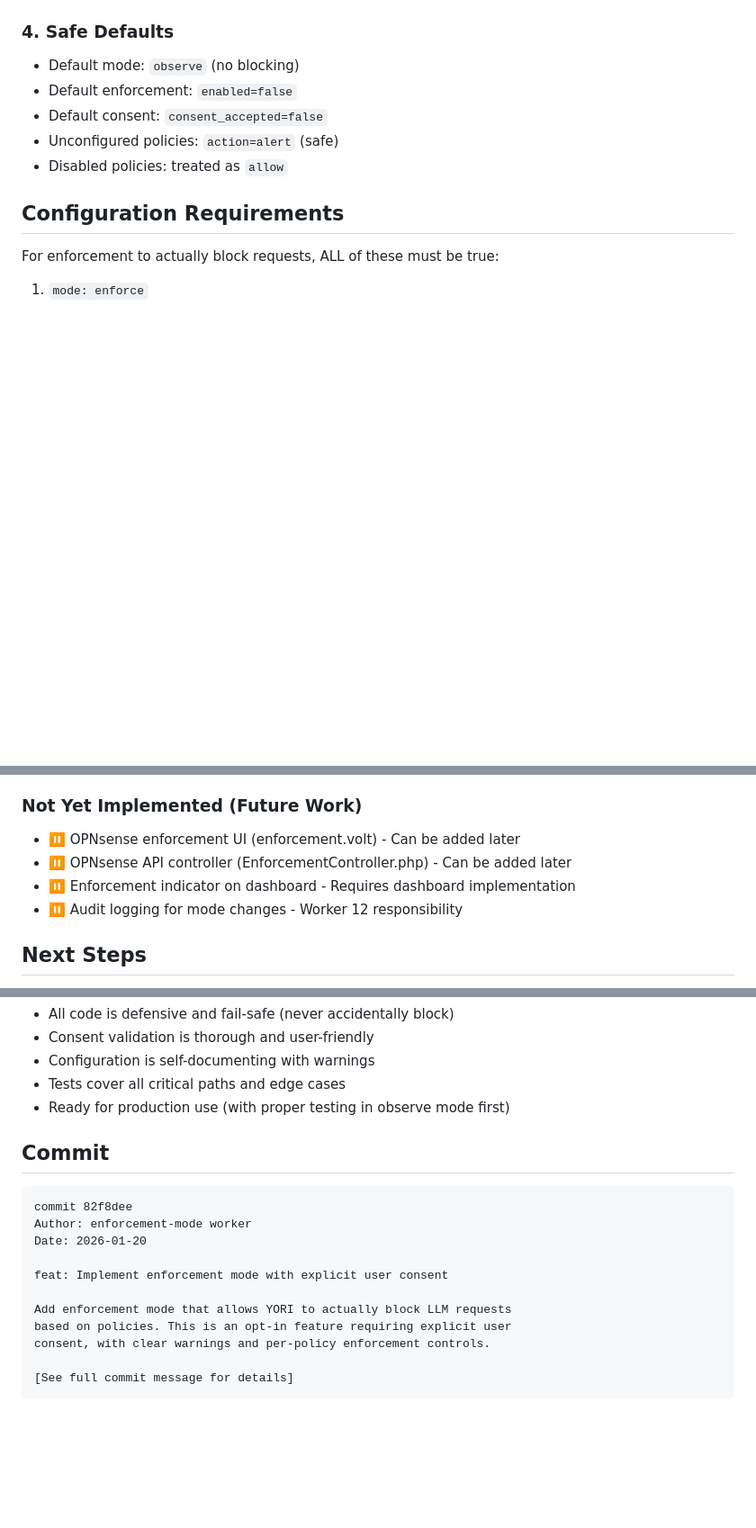
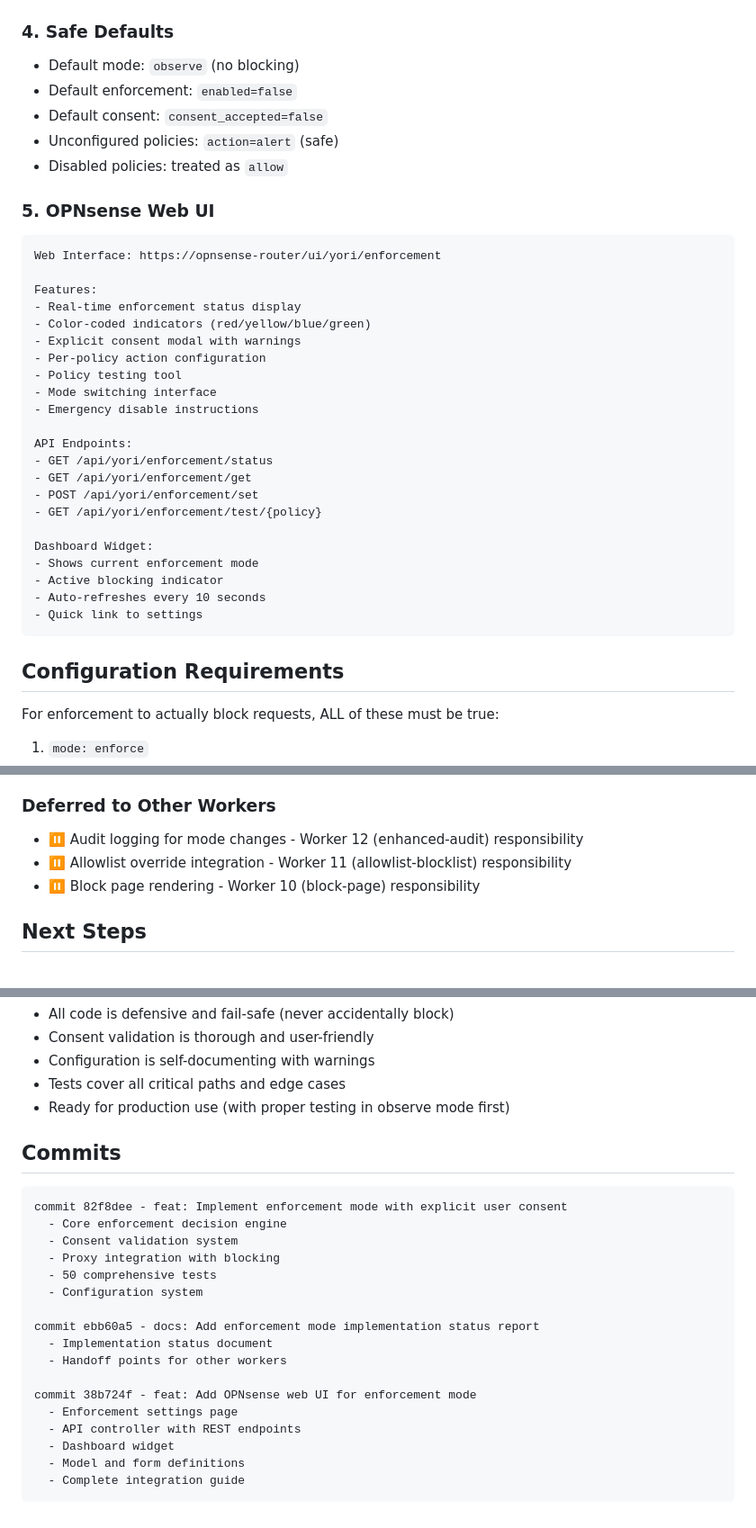
Before and after one commit to apathy-ca/yori, a Markdown page: ENFORCEMENT_MODE_STATUS.md, 3 parts joined by grey strips. Shown at 90% size. Drawn GitHub-style; blank space fills up the shorter version.

Commit message:
docs: Update status report with OPNsense integration completion

````diff
--- a/ENFORCEMENT_MODE_STATUS.md
+++ b/ENFORCEMENT_MODE_STATUS.md
@@ -112,6 +129,32 @@ policies:
 - Default consent: `consent_accepted=false`
 - Unconfigured policies: `action=alert` (safe)
 - Disabled policies: treated as `allow`
+
+### 5. OPNsense Web UI
+```
+Web Interface: https://opnsense-router/ui/yori/enforcement
+
+Features:
+- Real-time enforcement status display
+- Color-coded indicators (red/yellow/blue/green)
+- Explicit consent modal with warnings
+- Per-policy action configuration
+- Policy testing tool
+- Mode switching interface
+- Emergency disable instructions
+
+API Endpoints:
+- GET /api/yori/enforcement/status
+- GET /api/yori/enforcement/get
+- POST /api/yori/enforcement/set
+- GET /api/yori/enforcement/test/{policy}
+
+Dashboard Widget:
+- Shows current enforcement mode
+- Active blocking indicator
+- Auto-refreshes every 10 seconds
+- Quick link to settings
+```
 
 ## Configuration Requirements
 
@@ -208,11 +251,10 @@ From worker instructions (../workers/enforcement-mode.md):
 - ✅ Code committed to branch cz2/feat/enforcement-mode
 - ✅ Ready for Worker 10 (block-page) integration
 
-### Not Yet Implemented (Future Work)
-- ⏸️ OPNsense enforcement UI (enforcement.volt) - Can be added later
-- ⏸️ OPNsense API controller (EnforcementController.php) - Can be added later
-- ⏸️ Enforcement indicator on dashboard - Requires dashboard implementation
-- ⏸️ Audit logging for mode changes - Worker 12 responsibility
+### Deferred to Other Workers
+- ⏸️ Audit logging for mode changes - Worker 12 (enhanced-audit) responsibility
+- ⏸️ Allowlist override integration - Worker 11 (allowlist-blocklist) responsibility
+- ⏸️ Block page rendering - Worker 10 (block-page) responsibility
 
 ## Next Steps
 
@@ -242,18 +284,24 @@ Total: 50 passed, 0 failed, 0 skipped
 - Tests cover all critical paths and edge cases
 - Ready for production use (with proper testing in observe mode first)
 
-## Commit
+## Commits
 
 ```
-commit 82f8dee
-Author: enforcement-mode worker
-Date: 2026-01-20
+commit 82f8dee - feat: Implement enforcement mode with explicit user consent
+  - Core enforcement decision engine
+  - Consent validation system
+  - Proxy integration with blocking
+  - 50 comprehensive tests
+  - Configuration system
 
-feat: Implement enforcement mode with explicit user consent
+commit ebb60a5 - docs: Add enforcement mode implementation status report
+  - Implementation status document
+  - Handoff points for other workers
 
-Add enforcement mode that allows YORI to actually block LLM requests
-based on policies. This is an opt-in feature requiring explicit user
-consent, with clear warnings and per-policy enforcement controls.
-
-[See full commit message for details]
+commit 38b724f - feat: Add OPNsense web UI for enforcement mode
+  - Enforcement settings page
+  - API controller with REST endpoints
+  - Dashboard widget
+  - Model and form definitions
+  - Complete integration guide
 ```
````
Also changed, not shown: other parts of ENFORCEMENT_MODE_STATUS.md (+18 -1 lines).
